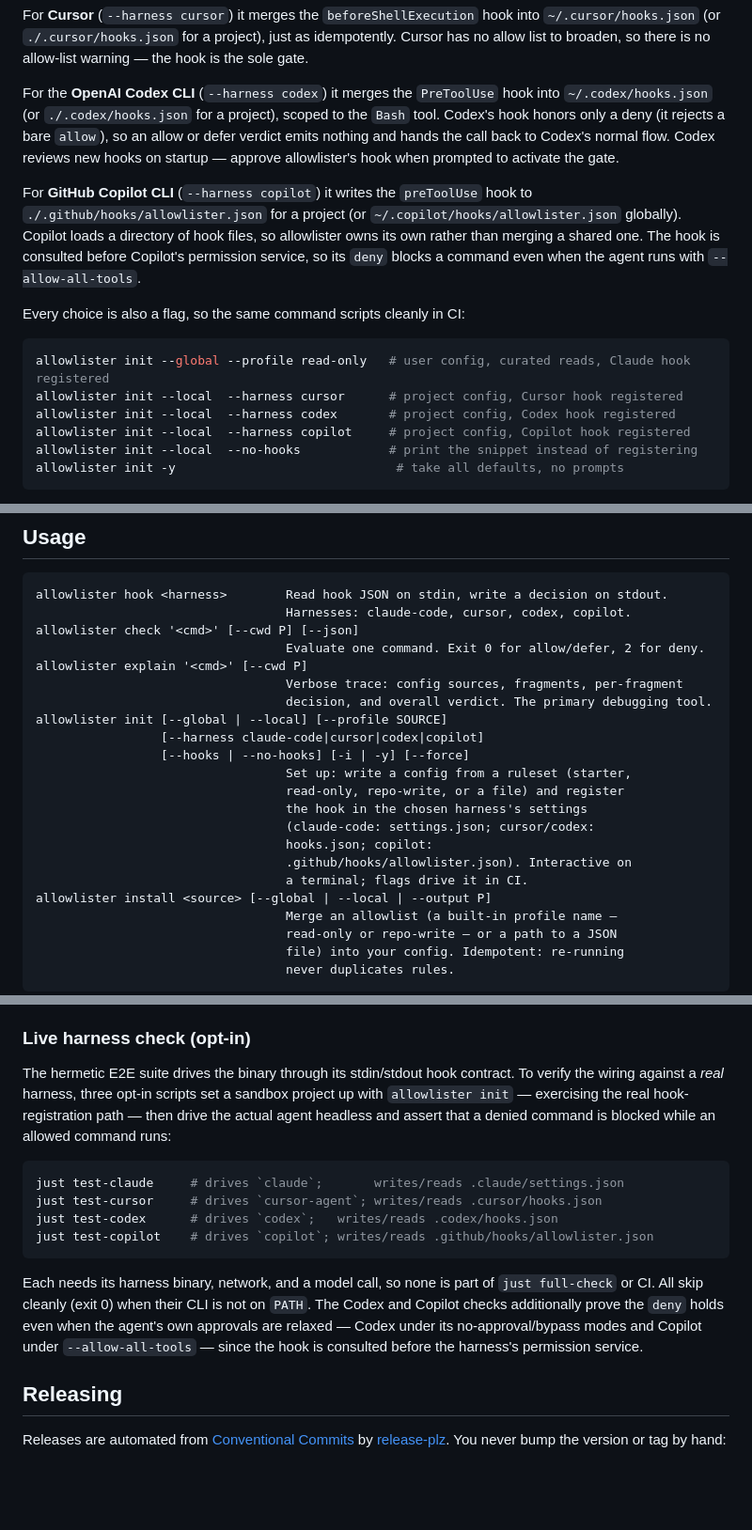
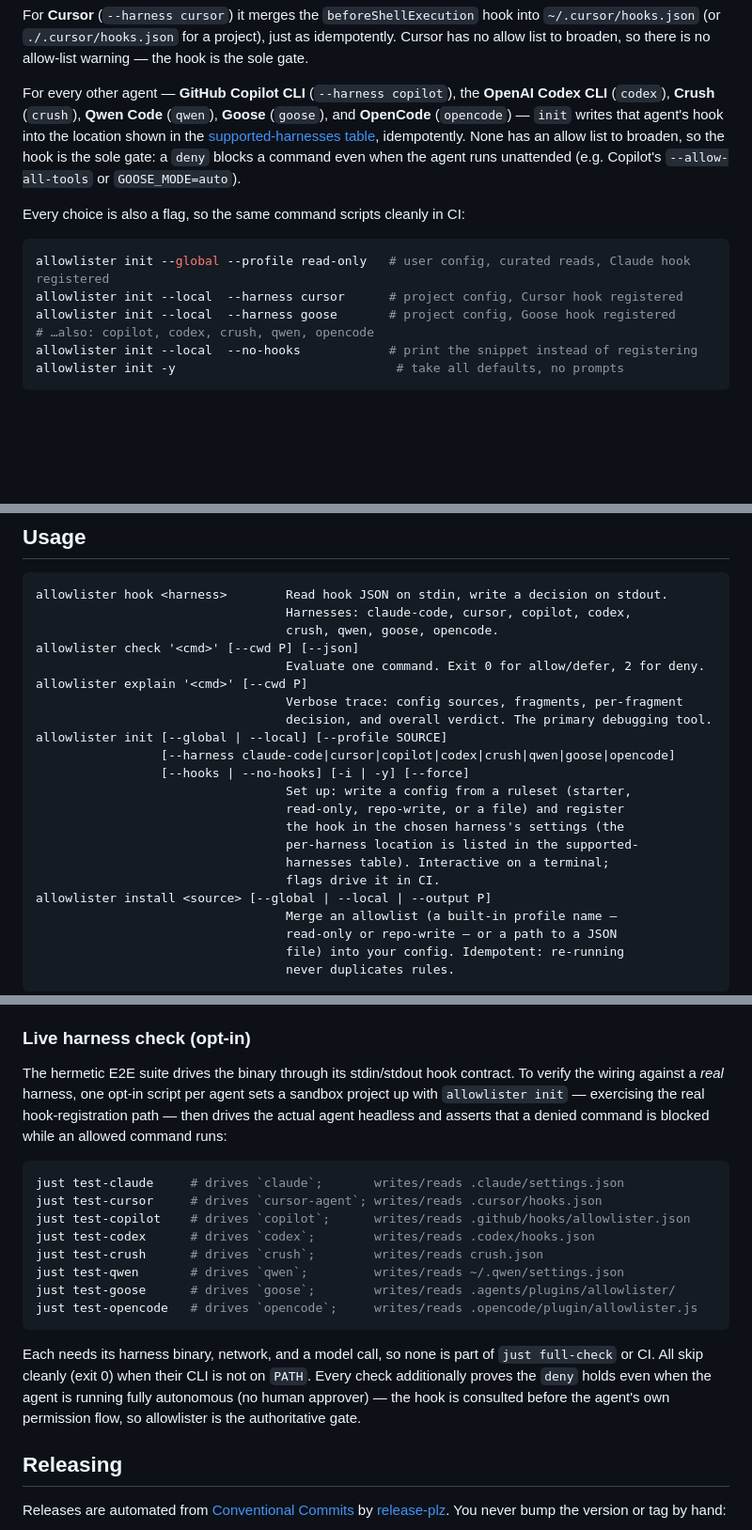
Before and after one commit to nickderobertis/allowlister, a Markdown page: README.md, 3 parts joined by grey strips. Shown at 94% size. GitHub-like rendering; blank space fills up the shorter version.

````diff
--- a/README.md
+++ b/README.md
@@ -133,27 +174,21 @@ into `~/.cursor/hooks.json` (or `./.cursor/hooks.json` for a project), just as
 idempotently. Cursor has no allow list to broaden, so there is no allow-list
 warning — the hook is the sole gate.
 
-For the **OpenAI Codex CLI** (`--harness codex`) it merges the `PreToolUse` hook
-into `~/.codex/hooks.json` (or `./.codex/hooks.json` for a project), scoped to the
-`Bash` tool. Codex's hook honors only a deny (it rejects a bare `allow`), so an
-allow or defer verdict emits nothing and hands the call back to Codex's normal
-flow. Codex reviews new hooks on startup — approve allowlister's hook when
-prompted to activate the gate.
-
-For **GitHub Copilot CLI** (`--harness copilot`) it writes the `preToolUse` hook
-to `./.github/hooks/allowlister.json` for a project (or
-`~/.copilot/hooks/allowlister.json` globally). Copilot loads a directory of hook
-files, so allowlister owns its own rather than merging a shared one. The hook is
-consulted before Copilot's permission service, so its `deny` blocks a command even
-when the agent runs with `--allow-all-tools`.
+For every other agent — **GitHub Copilot CLI** (`--harness copilot`), the **OpenAI
+Codex CLI** (`codex`), **Crush** (`crush`), **Qwen Code** (`qwen`), **Goose**
+(`goose`), and **OpenCode** (`opencode`) — `init` writes that agent's hook into the
+location shown in the [supported-harnesses table](#one-allowlist-every-agent),
+idempotently. None has an allow list to broaden, so the hook is the sole gate: a
+`deny` blocks a command even when the agent runs unattended (e.g. Copilot's
+`--allow-all-tools` or `GOOSE_MODE=auto`).
 
 Every choice is also a flag, so the same command scripts cleanly in CI:
 
 ```sh
 allowlister init --global --profile read-only   # user config, curated reads, Claude hook registered
 allowlister init --local  --harness cursor      # project config, Cursor hook registered
-allowlister init --local  --harness codex       # project config, Codex hook registered
-allowlister init --local  --harness copilot     # project config, Copilot hook registered
+allowlister init --local  --harness goose       # project config, Goose hook registered
+# …also: copilot, codex, crush, qwen, opencode
 allowlister init --local  --no-hooks            # print the snippet instead of registering
 allowlister init -y                              # take all defaults, no prompts
 ```
@@ -174,22 +209,22 @@ config later, use [`install`](#recommended-profiles).
 
 ```text
 allowlister hook <harness>        Read hook JSON on stdin, write a decision on stdout.
-                                  Harnesses: claude-code, cursor, codex, copilot.
+                                  Harnesses: claude-code, cursor, copilot, codex,
+                                  crush, qwen, goose, opencode.
 allowlister check '<cmd>' [--cwd P] [--json]
                                   Evaluate one command. Exit 0 for allow/defer, 2 for deny.
 allowlister explain '<cmd>' [--cwd P]
                                   Verbose trace: config sources, fragments, per-fragment
                                   decision, and overall verdict. The primary debugging tool.
 allowlister init [--global | --local] [--profile SOURCE]
-                 [--harness claude-code|cursor|codex|copilot]
+                 [--harness claude-code|cursor|copilot|codex|crush|qwen|goose|opencode]
                  [--hooks | --no-hooks] [-i | -y] [--force]
                                   Set up: write a config from a ruleset (starter,
                                   read-only, repo-write, or a file) and register
-                                  the hook in the chosen harness's settings
-                                  (claude-code: settings.json; cursor/codex:
-                                  hooks.json; copilot:
-                                  .github/hooks/allowlister.json). Interactive on
-                                  a terminal; flags drive it in CI.
+                                  the hook in the chosen harness's settings (the
+                                  per-harness location is listed in the supported-
+                                  harnesses table). Interactive on a terminal;
+                                  flags drive it in CI.
 allowlister install <source> [--global | --local | --output P]
                                   Merge an allowlist (a built-in profile name —
                                   read-only or repo-write — or a path to a JSON
@@ -372,24 +407,27 @@ platform.
 ### Live harness check (opt-in)
 
 The hermetic E2E suite drives the binary through its stdin/stdout hook contract.
-To verify the wiring against a *real* harness, three opt-in scripts set a sandbox
-project up with `allowlister init` — exercising the real hook-registration path —
-then drive the actual agent headless and assert that a denied command is blocked
-while an allowed command runs:
+To verify the wiring against a *real* harness, one opt-in script per agent sets a
+sandbox project up with `allowlister init` — exercising the real hook-registration
+path — then drives the actual agent headless and asserts that a denied command is
+blocked while an allowed command runs:
 
 ```sh
 just test-claude     # drives `claude`;       writes/reads .claude/settings.json
 just test-cursor     # drives `cursor-agent`; writes/reads .cursor/hooks.json
-just test-codex      # drives `codex`;   writes/reads .codex/hooks.json
-just test-copilot    # drives `copilot`; writes/reads .github/hooks/allowlister.json
+just test-copilot    # drives `copilot`;      writes/reads .github/hooks/allowlister.json
+just test-codex      # drives `codex`;        writes/reads .codex/hooks.json
+just test-crush      # drives `crush`;        writes/reads crush.json
+just test-qwen       # drives `qwen`;         writes/reads ~/.qwen/settings.json
+just test-goose      # drives `goose`;        writes/reads .agents/plugins/allowlister/
+just test-opencode   # drives `opencode`;     writes/reads .opencode/plugin/allowlister.js
 ```
 
 Each needs its harness binary, network, and a model call, so none is part of
 `just full-check` or CI. All skip cleanly (exit 0) when their CLI is not on
-`PATH`. The Codex and Copilot checks additionally prove the `deny` holds even when
-the agent's own approvals are relaxed — Codex under its no-approval/bypass modes
-and Copilot under `--allow-all-tools` — since the hook is consulted before the
-harness's permission service.
+`PATH`. Every check additionally proves the `deny` holds even when the agent is
+running fully autonomous (no human approver) — the hook is consulted before the
+agent's own permission flow, so allowlister is the authoritative gate.
 
 ## Releasing
 
````
Also changed, not shown: other parts of README.md (+44 -3 lines).
